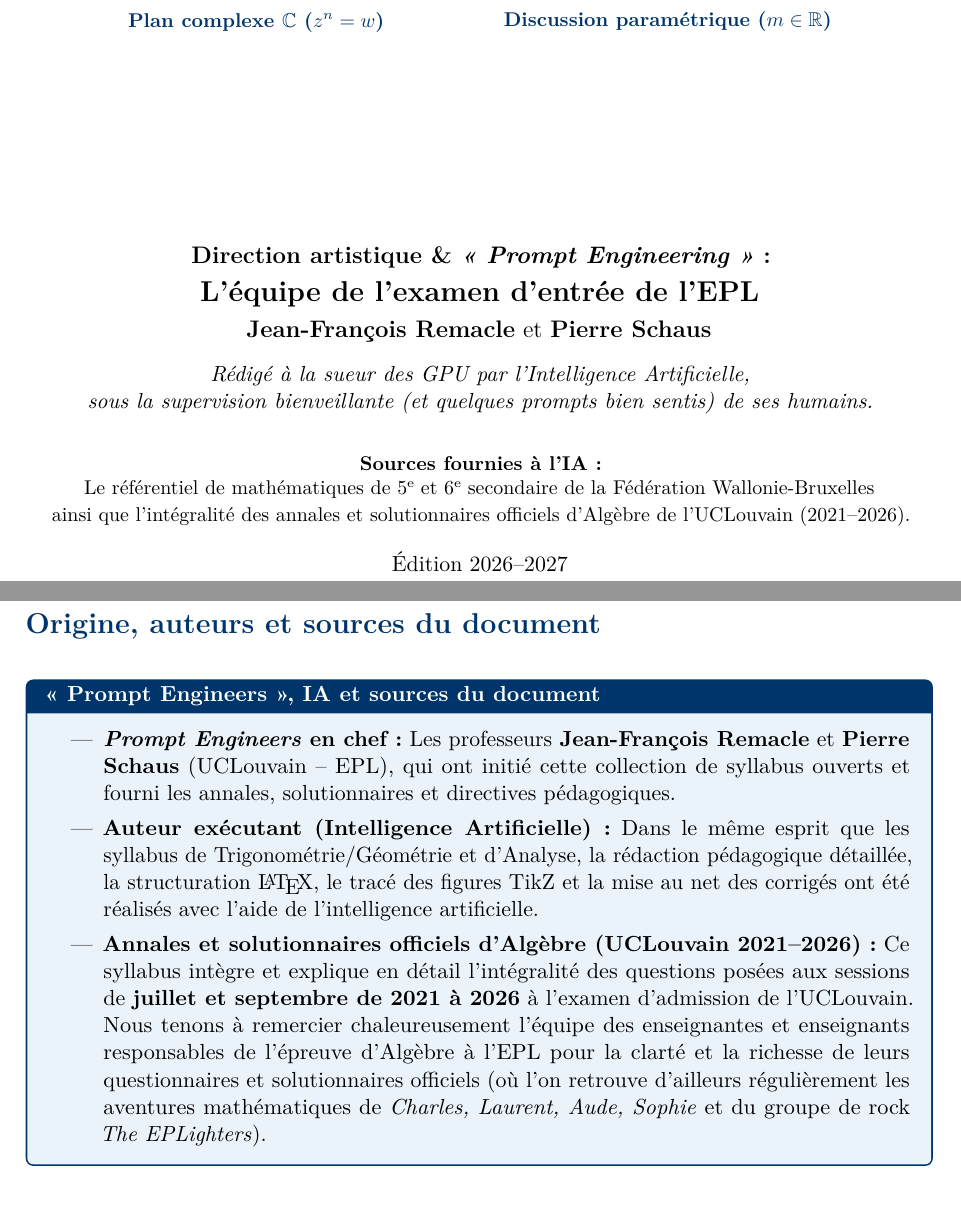
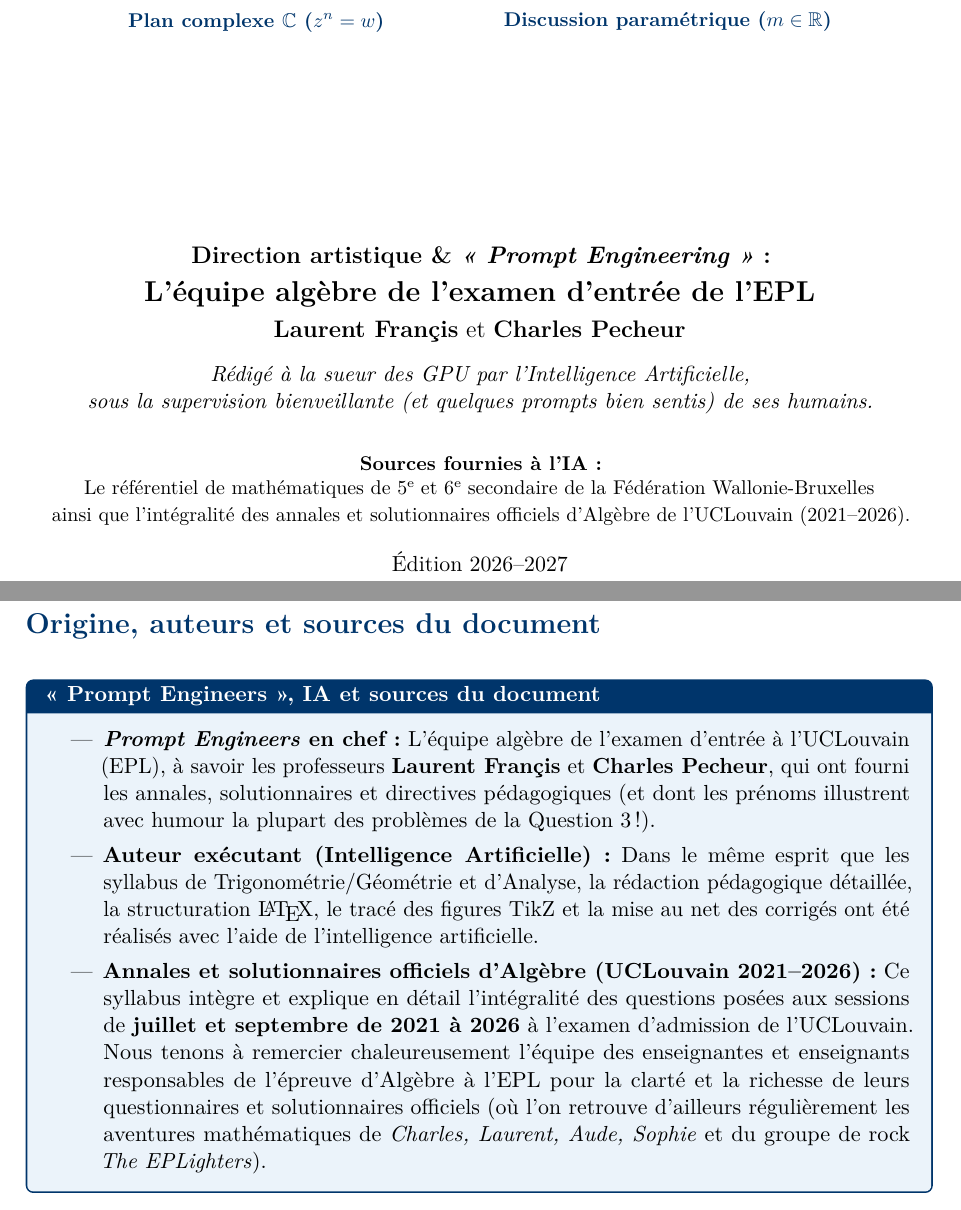
Before and after one commit to epl-uclouvain-admission/syllabus_algebre, a LaTeX thesis (main.tex): two parts of pages 1 and 2 of 96, joined at a grey line, cut so that both start at the same text. Compiled offline with pdfLaTeX.

Commit message:
Mise à jour des auteurs (Prompt Engineers : Laurent Françis et Charles Pecheur)

```diff
--- a/main.tex
+++ b/main.tex
@@ -51,7 +51,7 @@
     urlcolor=uclaccent,
     citecolor=uclblue,
     pdftitle={Syllabus d'Algèbre - Examen d'entrée Ingénieur Civil UCLouvain},
-    pdfauthor={Jean-François Remacle et Pierre Schaus (Prompt Engineers) & IA}
+    pdfauthor={Laurent Francis et Charles Pecheur (Prompt Engineers) & IA}
 }
 
 % ============================================================================
@@ -241,8 +241,8 @@
     \vfill
 
     {\large \textbf{Direction artistique \& \emph{« Prompt Engineering »} :}}\\[0.2cm]
-    {\Large \textbf{L'équipe de l'examen d'entrée de l'EPL}}\\[0.15cm]
-    {\large \textbf{Jean-François Remacle} et \textbf{Pierre Schaus}}\\[0.3cm]
+    {\Large \textbf{L'équipe algèbre de l'examen d'entrée de l'EPL}}\\[0.15cm]
+    {\large \textbf{Laurent Fran\c{c}is} et \textbf{Charles Pecheur}}\\[0.3cm]
     {\normalsize \emph{Rédigé à la sueur des GPU par l'Intelligence Artificielle,\\ sous la supervision bienveillante (et quelques prompts bien sentis) de ses humains.}}
 
     \vspace{0.5cm}
@@ -265,7 +265,7 @@
 
 \begin{theoreme}[« Prompt Engineers », IA et sources du document]
 \begin{itemize}
-    \item \textbf{\emph{Prompt Engineers} en chef :} Les professeurs \textbf{Jean-François Remacle} et \textbf{Pierre Schaus} (UCLouvain -- EPL), qui ont initié cette collection de syllabus ouverts et fourni les annales, solutionnaires et directives pédagogiques.
+    \item \textbf{\emph{Prompt Engineers} en chef :} L'équipe algèbre de l'examen d'entrée à l'UCLouvain (EPL), à savoir les professeurs \textbf{Laurent Fran\c{c}is} et \textbf{Charles Pecheur}, qui ont fourni les annales, solutionnaires et directives pédagogiques (et dont les prénoms illustrent avec humour la plupart des problèmes de la Question~3 !).
     \item \textbf{Auteur exécutant (Intelligence Artificielle) :} Dans le même esprit que les syllabus de Trigonométrie/Géométrie et d'Analyse, la rédaction pédagogique détaillée, la structuration \LaTeX{}, le tracé des figures TikZ et la mise au net des corrigés ont été réalisés avec l'aide de l'intelligence artificielle.
     \item \textbf{Annales et solutionnaires officiels d'Algèbre (UCLouvain 2021--2026) :} Ce syllabus intègre et explique en détail l'intégralité des questions posées aux sessions de \textbf{juillet et septembre de 2021 à 2026} à l'examen d'admission de l'UCLouvain. Nous tenons à remercier chaleureusement l'équipe des enseignantes et enseignants responsables de l'épreuve d'Algèbre à l'EPL pour la clarté et la richesse de leurs questionnaires et solutionnaires officiels (où l'on retrouve d'ailleurs régulièrement les aventures mathématiques de \emph{Charles, Laurent, Aude, Sophie} et du groupe de rock \emph{The EPLighters}).
 \end{itemize}
```
Also changed, not shown: README.md.
